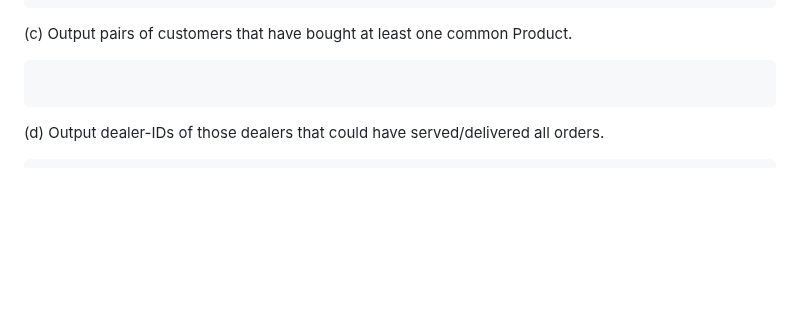
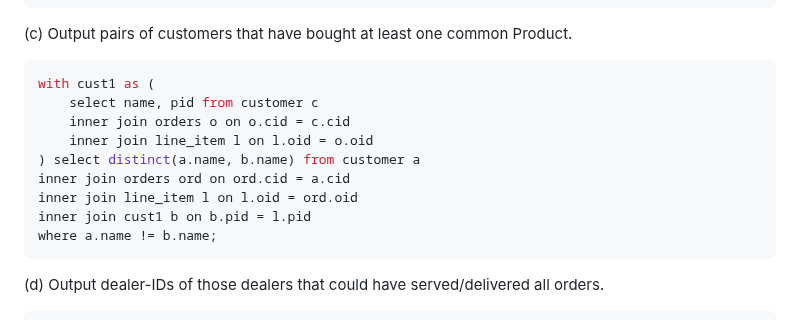
Before and after one commit to SuvanshShukla/ovgu-magdeburg, a Markdown page: 01_database_concepts/04_exercise_answers/exercise_12.md, the part around the change. Drawn GitHub-style; blank space fills up the shorter version.

Commit message:
add ques 4 ans (c)

````diff
--- a/01_database_concepts/04_exercise_answers/exercise_12.md
+++ b/01_database_concepts/04_exercise_answers/exercise_12.md
@@ -111,7 +111,15 @@ inner join products p on p.pid = l.Pid
 (c) Output pairs of customers that have bought at least one common Product.
 
 ```SQL
-
+with cust1 as (
+    select name, pid from customer c
+    inner join orders o on o.cid = c.cid
+    inner join line_item l on l.oid = o.oid
+) select distinct(a.name, b.name) from customer a
+inner join orders ord on ord.cid = a.cid
+inner join line_item l on l.oid = ord.oid
+inner join cust1 b on b.pid = l.pid
+where a.name != b.name;
 ```
 
 (d) Output dealer-IDs of those dealers that could have served/delivered all orders.
````
